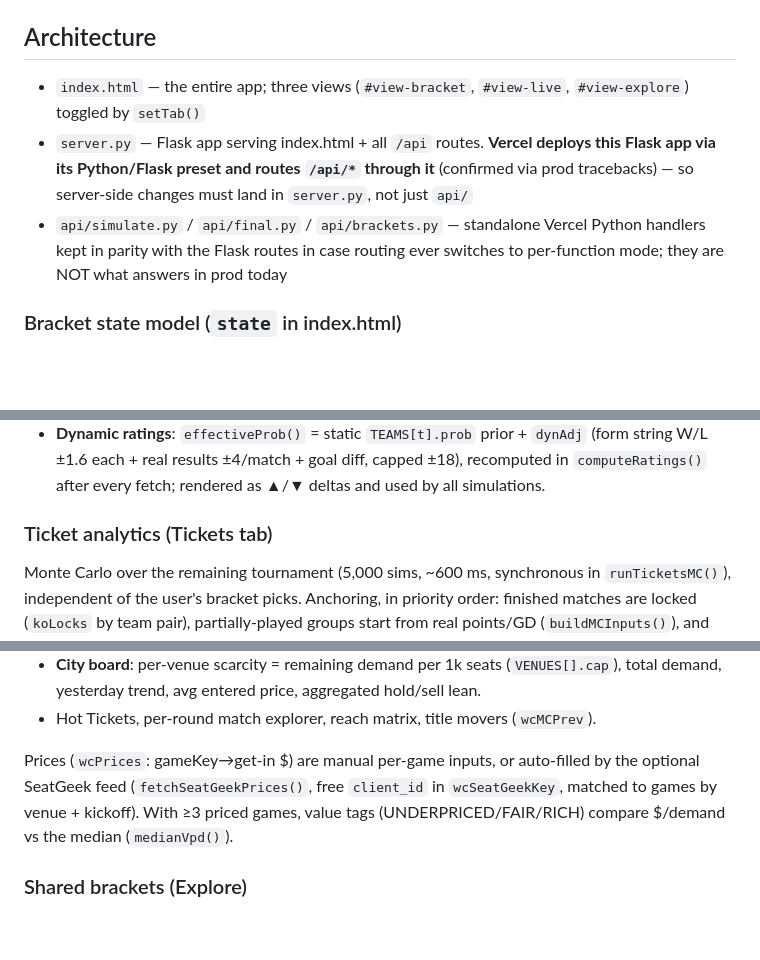
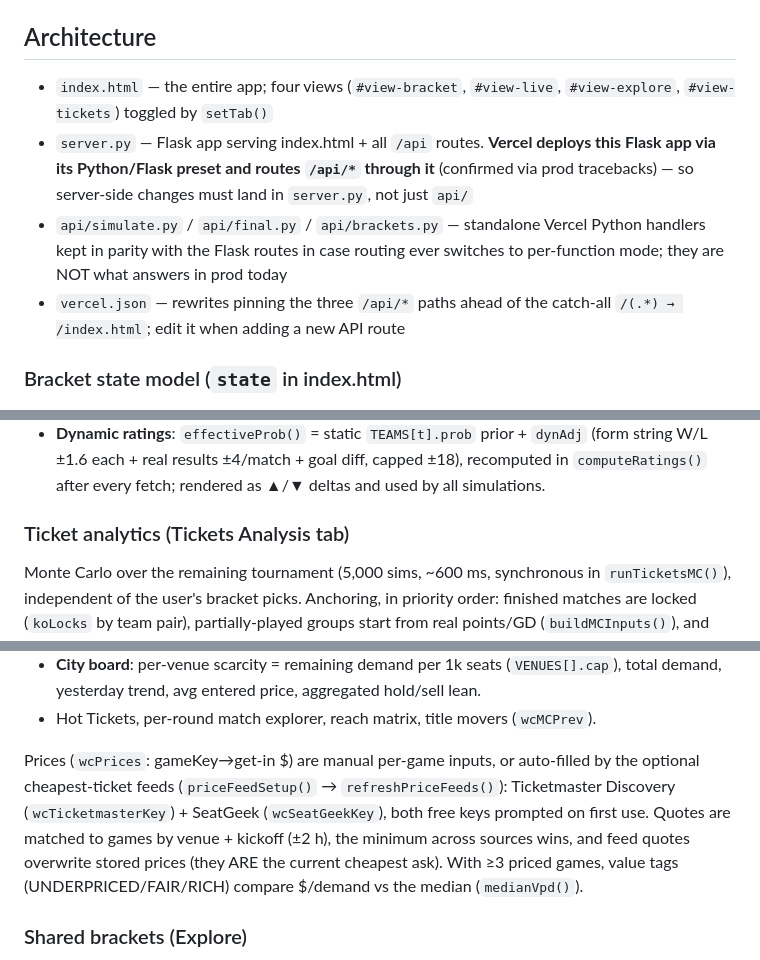
Before and after one commit to aidanlconnolly/world-cup-bracket-picker, a Markdown page: CLAUDE.md, 3 parts joined by grey strips. Rendered like a GitHub page; blank space fills up the shorter version.

Commit message:
CLAUDE.md: refresh for four views, renamed tab, multi-source price feeds, vercel.json
Co-Authored-By: Claude Fable 5 <noreply@anthropic.com>

```diff
--- a/CLAUDE.md
+++ b/CLAUDE.md
@@ -24,14 +24,16 @@ live at world-cup-bracket-picker.vercel.app). `gh` and `vercel` CLIs are at
 
 ## Architecture
 
-- `index.html` — the entire app; three views (`#view-bracket`, `#view-live`,
-  `#view-explore`) toggled by `setTab()`
+- `index.html` — the entire app; four views (`#view-bracket`, `#view-live`,
+  `#view-explore`, `#view-tickets`) toggled by `setTab()`
 - `server.py` — Flask app serving index.html + all `/api` routes. **Vercel deploys this
   Flask app via its Python/Flask preset and routes `/api/*` through it** (confirmed via
   prod tracebacks) — so server-side changes must land in `server.py`, not just `api/`
 - `api/simulate.py` / `api/final.py` / `api/brackets.py` — standalone Vercel Python
   handlers kept in parity with the Flask routes in case routing ever switches to
   per-function mode; they are NOT what answers in prod today
+- `vercel.json` — rewrites pinning the three `/api/*` paths ahead of the
+  catch-all `/(.*) → /index.html`; edit it when adding a new API route
 
 ### Bracket state model (`state` in index.html)
 
@@ -80,7 +82,7 @@ Winner") render as TBD.
   recomputed in `computeRatings()` after every fetch; rendered as ▲/▼ deltas and used
   by all simulations.
 
-### Ticket analytics (Tickets tab)
+### Ticket analytics (Tickets Analysis tab)
 
 Monte Carlo over the remaining tournament (5,000 sims, ~600 ms, synchronous in
 `runTicketsMC()`), independent of the user's bracket picks. Anchoring, in priority
@@ -128,9 +130,12 @@ My inventory auto-opens when holdings exist). Shared row helpers `rowTrend()` /
 - Hot Tickets, per-round match explorer, reach matrix, title movers (`wcMCPrev`).
 
 Prices (`wcPrices`: gameKey→get-in $) are manual per-game inputs, or auto-filled by
-the optional SeatGeek feed (`fetchSeatGeekPrices()`, free `client_id` in `wcSeatGeekKey`,
-matched to games by venue + kickoff). With ≥3 priced games, value tags
-(UNDERPRICED/FAIR/RICH) compare $/demand vs the median (`medianVpd()`).
+the optional cheapest-ticket feeds (`priceFeedSetup()` → `refreshPriceFeeds()`):
+Ticketmaster Discovery (`wcTicketmasterKey`) + SeatGeek (`wcSeatGeekKey`), both free
+keys prompted on first use. Quotes are matched to games by venue + kickoff (±2 h),
+the minimum across sources wins, and feed quotes overwrite stored prices (they ARE
+the current cheapest ask). With ≥3 priced games, value tags (UNDERPRICED/FAIR/RICH)
+compare $/demand vs the median (`medianVpd()`).
 
 ### Shared brackets (Explore)
 
```
